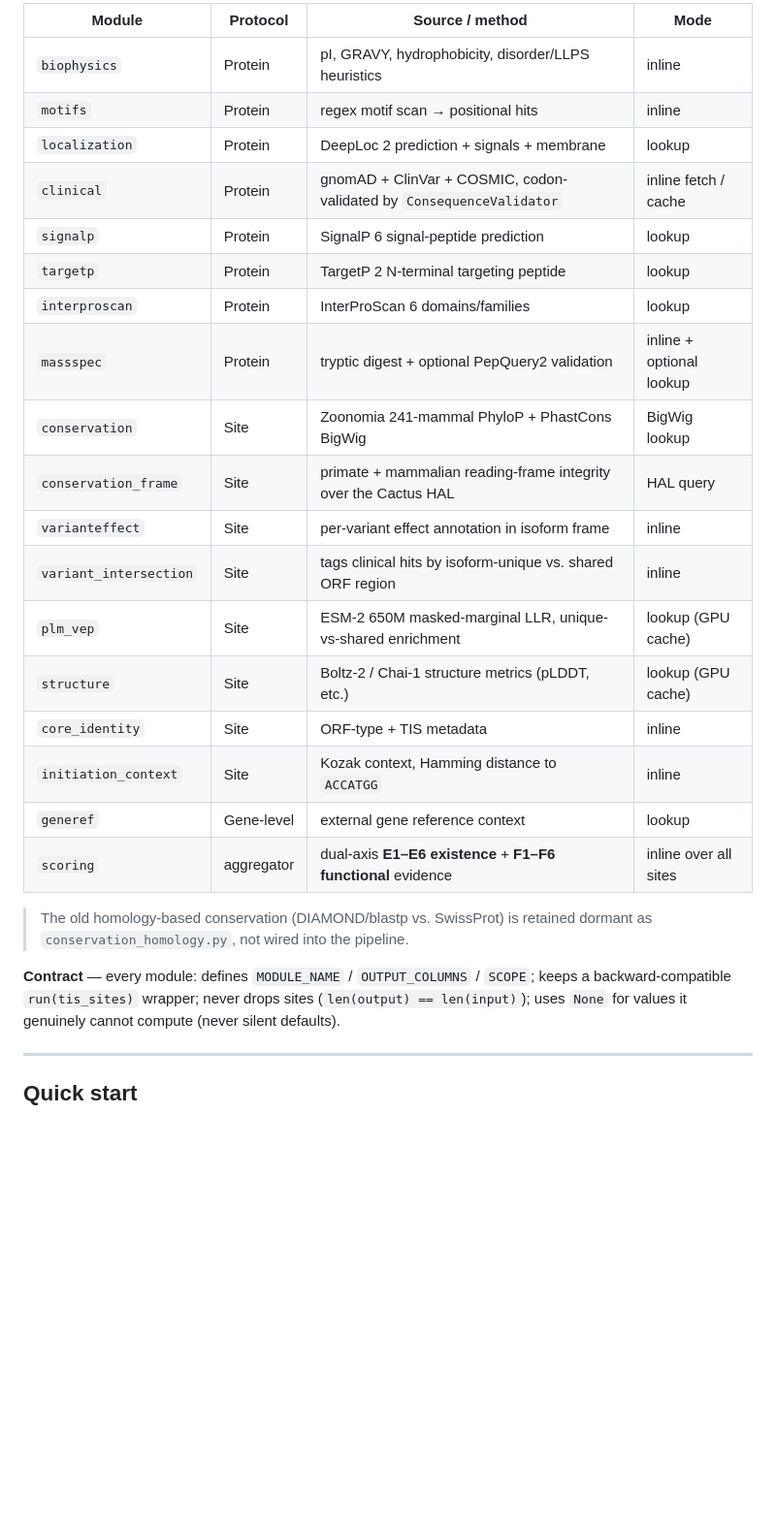
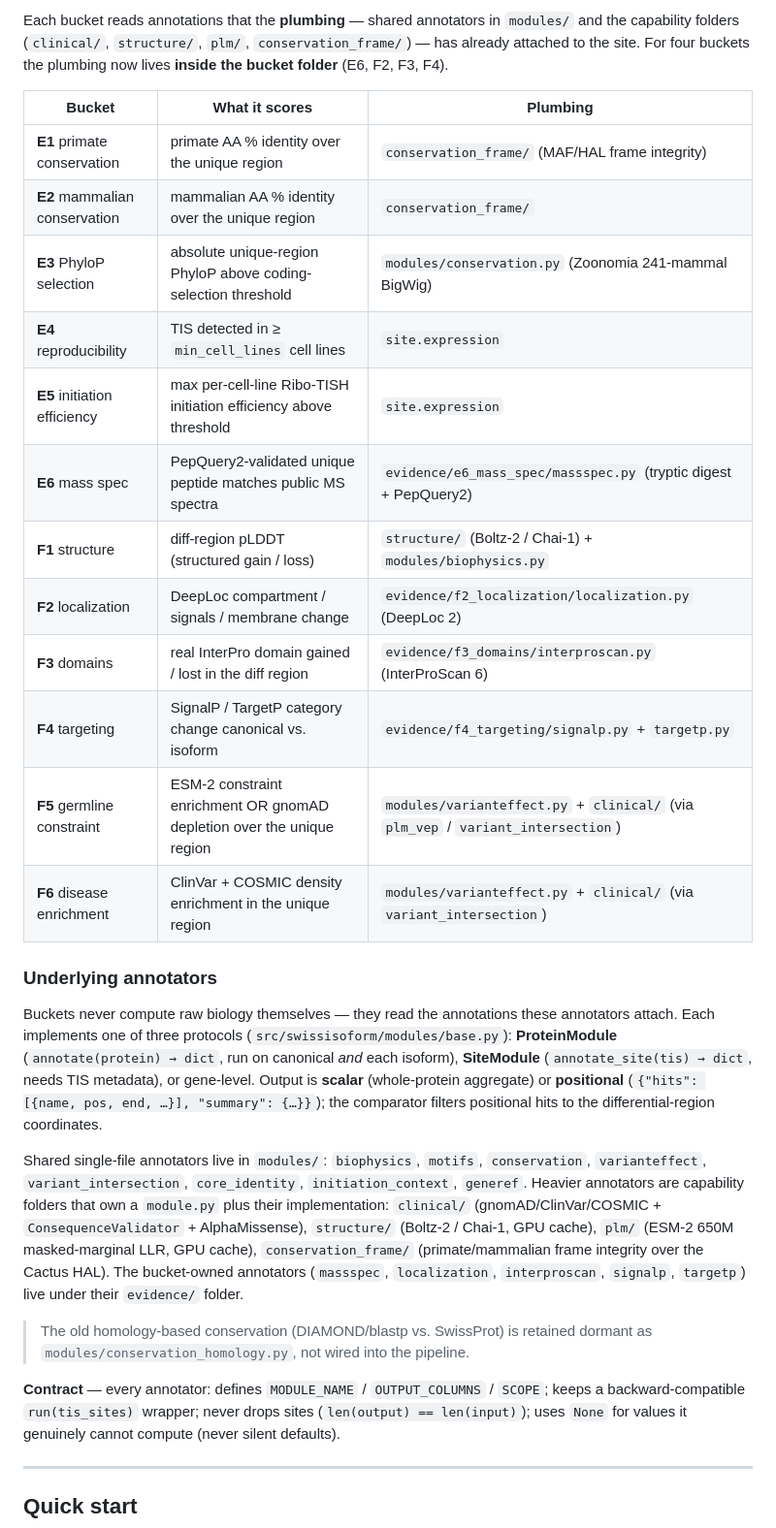
Before and after one commit to cheeseman-lab/swissisoform-v2, a Markdown page: README.md, the part around one of its changes. Shown at 97% size. GitHub-like rendering; blank space fills up the shorter version.

```diff
--- a/README.md
+++ b/README.md
@@ -206,30 +223,49 @@ positional hits to the differential-region coordinates.
 
-| Module | Protocol | Source / method | Mode |
-|--------|----------|-----------------|------|
-| `biophysics` | Protein | pI, GRAVY, hydrophobicity, disorder/LLPS heuristics | inline |
-| `motifs` | Protein | regex motif scan → positional hits | inline |
-| `localization` | Protein | DeepLoc 2 prediction + signals + membrane | lookup |
-| `clinical` | Protein | gnomAD + ClinVar + COSMIC, codon-validated by `ConsequenceValidator` | inline fetch / cache |
-| `signalp` | Protein | SignalP 6 signal-peptide prediction | lookup |
-| `targetp` | Protein | TargetP 2 N-terminal targeting peptide | lookup |
-| `interproscan` | Protein | InterProScan 6 domains/families | lookup |
-| `massspec` | Protein | tryptic digest + optional PepQuery2 validation | inline + optional lookup |
-| `conservation` | Site | Zoonomia 241-mammal PhyloP + PhastCons BigWig | BigWig lookup |
-| `conservation_frame` | Site | primate + mammalian reading-frame integrity over the Cactus HAL | HAL query |
-| `varianteffect` | Site | per-variant effect annotation in isoform frame | inline |
-| `variant_intersection` | Site | tags clinical hits by isoform-unique vs. shared ORF region | inline |
-| `plm_vep` | Site | ESM-2 650M masked-marginal LLR, unique-vs-shared enrichment | lookup (GPU cache) |
-| `structure` | Site | Boltz-2 / Chai-1 structure metrics (pLDDT, etc.) | lookup (GPU cache) |
-| `core_identity` | Site | ORF-type + TIS metadata | inline |
-| `initiation_context` | Site | Kozak context, Hamming distance to `ACCATGG` | inline |
-| `generef` | Gene-level | external gene reference context | lookup |
-| `scoring` | aggregator | dual-axis **E1–E6 existence** + **F1–F6 functional** evidence | inline over all sites |
+Each bucket reads annotations that the **plumbing** — shared annotators in
+`modules/` and the capability folders (`clinical/`, `structure/`, `plm/`,
+`conservation_frame/`) — has already attached to the site. For four buckets the
+plumbing now lives **inside the bucket folder** (E6, F2, F3, F4).
+
+| Bucket | What it scores | Plumbing |
+|--------|----------------|----------|
+| **E1** primate conservation | primate AA % identity over the unique region | `conservation_frame/` (MAF/HAL frame integrity) |
+| **E2** mammalian conservation | mammalian AA % identity over the unique region | `conservation_frame/` |
+| **E3** PhyloP selection | absolute unique-region PhyloP above coding-selection threshold | `modules/conservation.py` (Zoonomia 241-mammal BigWig) |
+| **E4** reproducibility | TIS detected in ≥ `min_cell_lines` cell lines | `site.expression` |
+| **E5** initiation efficiency | max per-cell-line Ribo-TISH initiation efficiency above threshold | `site.expression` |
+| **E6** mass spec | PepQuery2-validated unique peptide matches public MS spectra | `evidence/e6_mass_spec/massspec.py` (tryptic digest + PepQuery2) |
+| **F1** structure | diff-region pLDDT (structured gain / loss) | `structure/` (Boltz-2 / Chai-1) + `modules/biophysics.py` |
+| **F2** localization | DeepLoc compartment / signals / membrane change | `evidence/f2_localization/localization.py` (DeepLoc 2) |
+| **F3** domains | real InterPro domain gained / lost in the diff region | `evidence/f3_domains/interproscan.py` (InterProScan 6) |
+| **F4** targeting | SignalP / TargetP category change canonical vs. isoform | `evidence/f4_targeting/signalp.py` + `targetp.py` |
+| **F5** germline constraint | ESM-2 constraint enrichment OR gnomAD depletion over the unique region | `modules/varianteffect.py` + `clinical/` (via `plm_vep` / `variant_intersection`) |
+| **F6** disease enrichment | ClinVar + COSMIC density enrichment in the unique region | `modules/varianteffect.py` + `clinical/` (via `variant_intersection`) |
+
+### Underlying annotators
+
+Buckets never compute raw biology themselves — they read the annotations these
+annotators attach. Each implements one of three protocols
+(`src/swissisoform/modules/base.py`): **ProteinModule** (`annotate(protein) →
+dict`, run on canonical *and* each isoform), **SiteModule** (`annotate_site(tis)
+→ dict`, needs TIS metadata), or gene-level. Output is **scalar** (whole-protein
+aggregate) or **positional** (`{"hits": [{name, pos, end, …}], "summary": {…}}`);
+the comparator filters positional hits to the differential-region coordinates.
+
+Shared single-file annotators live in `modules/`: `biophysics`, `motifs`,
+`conservation`, `varianteffect`, `variant_intersection`, `core_identity`,
+`initiation_context`, `generef`. Heavier annotators are capability folders that
+own a `module.py` plus their implementation: `clinical/`
+(gnomAD/ClinVar/COSMIC + `ConsequenceValidator` + AlphaMissense), `structure/`
+(Boltz-2 / Chai-1, GPU cache), `plm/` (ESM-2 650M masked-marginal LLR, GPU
+cache), `conservation_frame/` (primate/mammalian frame integrity over the
+Cactus HAL). The bucket-owned annotators (`massspec`, `localization`,
+`interproscan`, `signalp`, `targetp`) live under their `evidence/` folder.
 
 > The old homology-based conservation (DIAMOND/blastp vs. SwissProt) is retained
-> dormant as `conservation_homology.py`, not wired into the pipeline.
+> dormant as `modules/conservation_homology.py`, not wired into the pipeline.
 
-**Contract** — every module: defines `MODULE_NAME` / `OUTPUT_COLUMNS` / `SCOPE`;
-keeps a backward-compatible `run(tis_sites)` wrapper; never drops sites
+**Contract** — every annotator: defines `MODULE_NAME` / `OUTPUT_COLUMNS` /
+`SCOPE`; keeps a backward-compatible `run(tis_sites)` wrapper; never drops sites
 (`len(output) == len(input)`); uses `None` for values it genuinely cannot
 compute (never silent defaults).
 
```
Also changed, not shown: other parts of README.md (+44 -27 lines).
